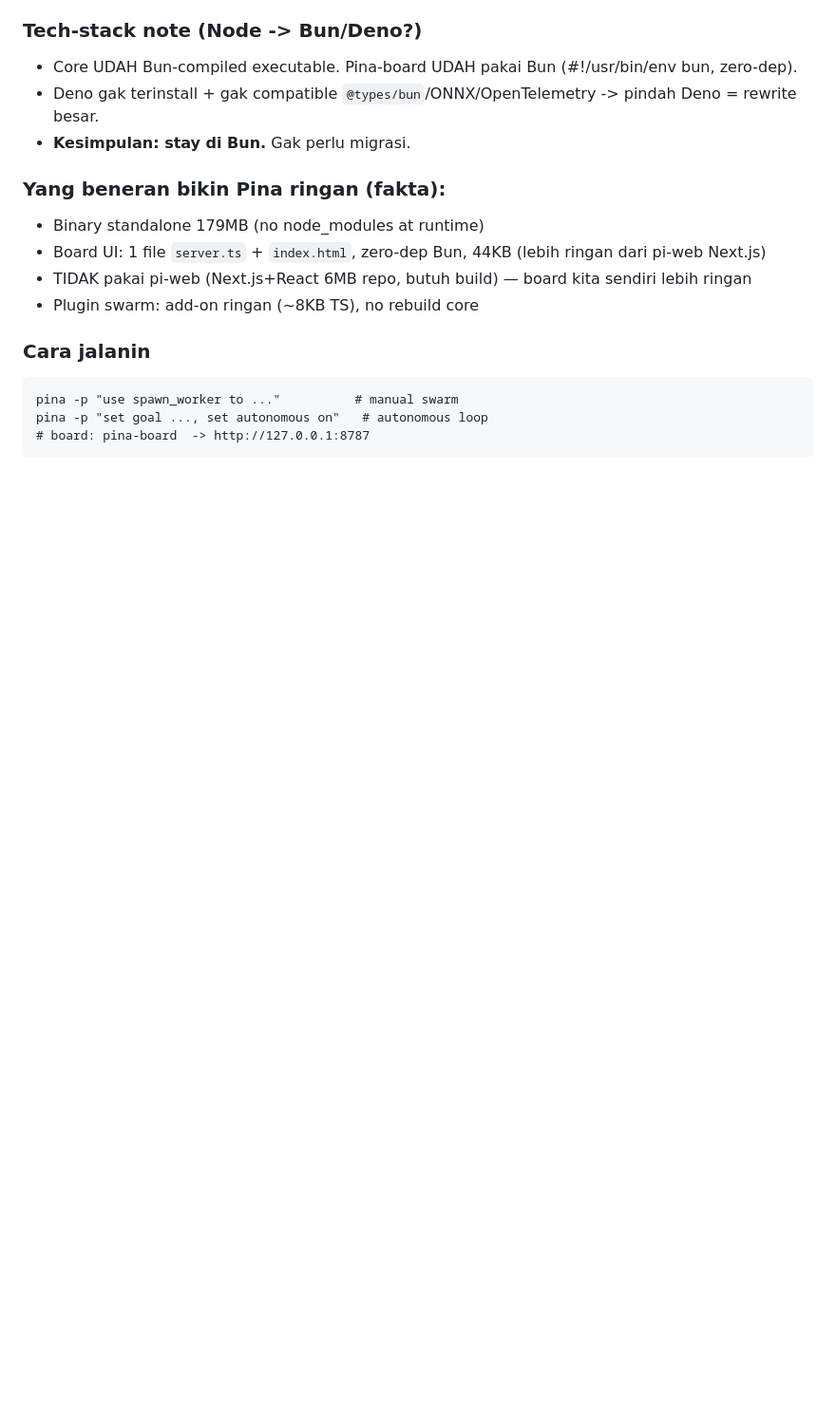
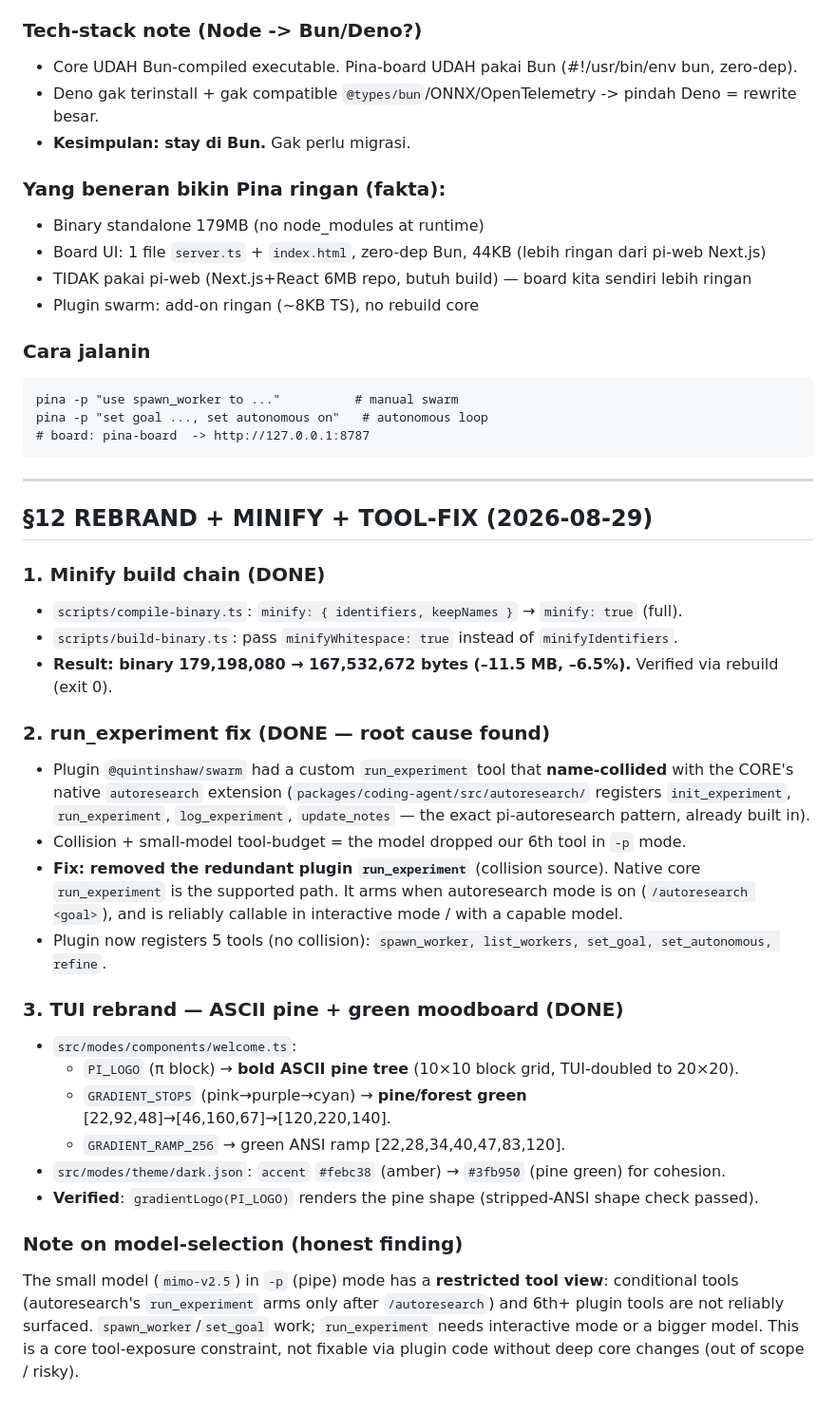
Before and after one commit to ahmad-ubaidillah/Pina, a Markdown page: BUILD_REPORT.md, the part around the change. Shown at 95% size. GitHub-like rendering; blank space fills up the shorter version.

Commit message:
Rebrand TUI (pine + green), full minify build (-11.5MB), fix run_experiment collision

````diff
--- a/BUILD_REPORT.md
+++ b/BUILD_REPORT.md
@@ -329,3 +329,38 @@ pina -p "use spawn_worker to ..."          # manual swarm
 pina -p "set goal ..., set autonomous on"   # autonomous loop
 # board: pina-board  -> http://127.0.0.1:8787
 ```
+
+---
+
+## §12 REBRAND + MINIFY + TOOL-FIX (2026-08-29)
+
+### 1. Minify build chain (DONE)
+- `scripts/compile-binary.ts`: `minify: { identifiers, keepNames }` → `minify: true` (full).
+- `scripts/build-binary.ts`: pass `minifyWhitespace: true` instead of `minifyIdentifiers`.
+- **Result: binary 179,198,080 → 167,532,672 bytes (–11.5 MB, –6.5%).** Verified via rebuild (exit 0).
+
+### 2. run_experiment fix (DONE — root cause found)
+- Plugin `@quintinshaw/swarm` had a custom `run_experiment` tool that **name-collided** with the
+  CORE's native `autoresearch` extension (`packages/coding-agent/src/autoresearch/` registers
+  `init_experiment`, `run_experiment`, `log_experiment`, `update_notes` — the exact pi-autoresearch
+  pattern, already built in).
+- Collision + small-model tool-budget = the model dropped our 6th tool in `-p` mode.
+- **Fix: removed the redundant plugin `run_experiment`** (collision source). Native core
+  `run_experiment` is the supported path. It arms when autoresearch mode is on
+  (`/autoresearch <goal>`), and is reliably callable in interactive mode / with a capable model.
+- Plugin now registers 5 tools (no collision): `spawn_worker, list_workers, set_goal, set_autonomous, refine`.
+
+### 3. TUI rebrand — ASCII pine + green moodboard (DONE)
+- `src/modes/components/welcome.ts`:
+  - `PI_LOGO` (π block) → **bold ASCII pine tree** (10×10 block grid, TUI-doubled to 20×20).
+  - `GRADIENT_STOPS` (pink→purple→cyan) → **pine/forest green** [22,92,48]→[46,160,67]→[120,220,140].
+  - `GRADIENT_RAMP_256` → green ANSI ramp [22,28,34,40,47,83,120].
+- `src/modes/theme/dark.json`: `accent` `#febc38` (amber) → `#3fb950` (pine green) for cohesion.
+- **Verified**: `gradientLogo(PI_LOGO)` renders the pine shape (stripped-ANSI shape check passed).
+
+### Note on model-selection (honest finding)
+The small model (`mimo-v2.5`) in `-p` (pipe) mode has a **restricted tool view**: conditional tools
+(autoresearch's `run_experiment` arms only after `/autoresearch`) and 6th+ plugin tools are not
+reliably surfaced. `spawn_worker`/`set_goal` work; `run_experiment` needs interactive mode or a
+bigger model. This is a core tool-exposure constraint, not fixable via plugin code without deep
+core changes (out of scope / risky).
````
